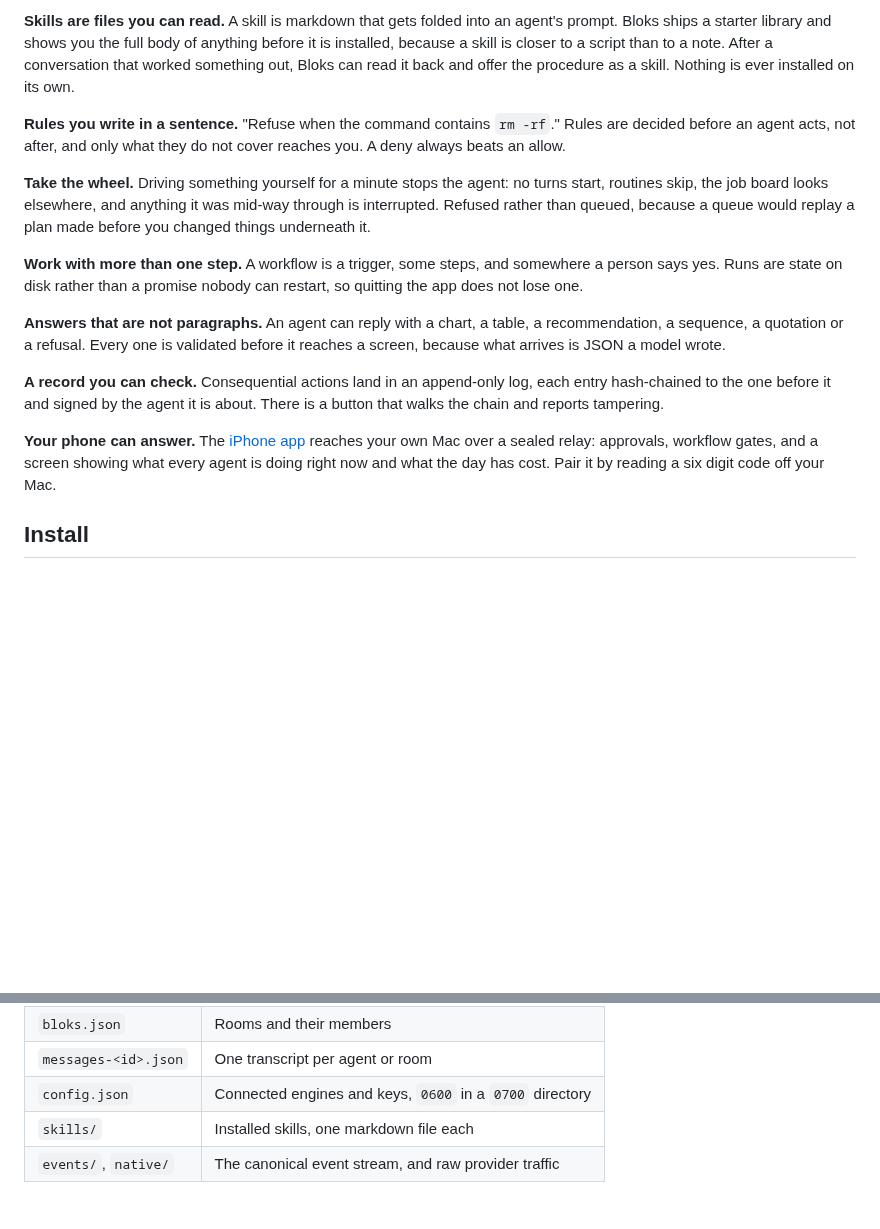
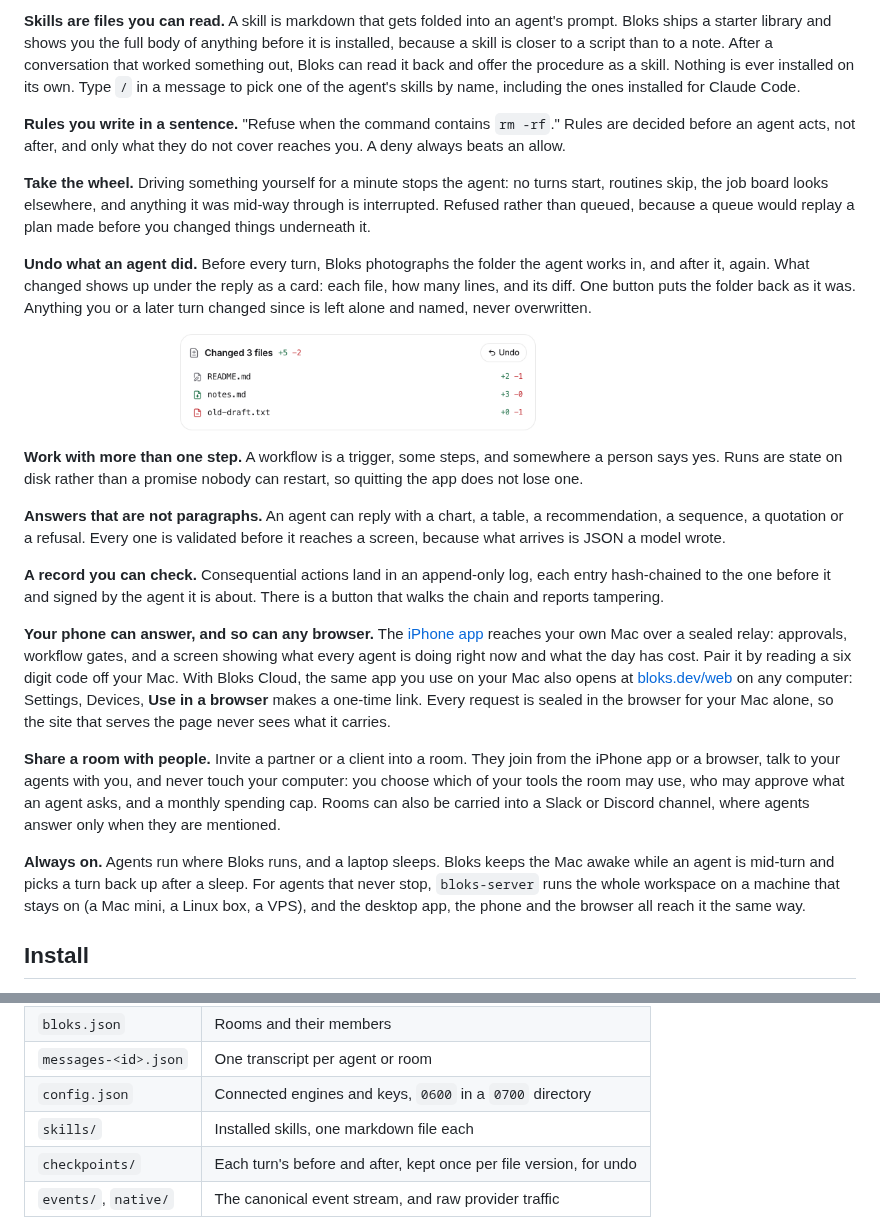
Before and after one commit to hamedgitty/bloks, a Markdown page: README.md, 2 parts joined by grey strips. Drawn GitHub-style; pictures changed too: docs/screenshots/changes-card.png (added); blank space fills up the shorter version.

Commit message:
Document undo, browser use, shared rooms and the server in the README
Also adds checkpoints and remote clients to the architecture notes.

```diff
--- a/README.md
+++ b/README.md
@@ -64,7 +64,8 @@ into an agent's prompt. Bloks ships a starter library and shows you the
 full body of anything before it is installed, because a skill is closer
 to a script than to a note. After a conversation that worked something
 out, Bloks can read it back and offer the procedure as a skill. Nothing
-is ever installed on its own.
+is ever installed on its own. Type `/` in a message to pick one of the
+agent's skills by name, including the ones installed for Claude Code.
 
 **Rules you write in a sentence.** "Refuse when the command contains
 `rm -rf`." Rules are decided before an agent acts, not after, and only
@@ -75,6 +76,16 @@ agent: no turns start, routines skip, the job board looks elsewhere, and
 anything it was mid-way through is interrupted. Refused rather than
 queued, because a queue would replay a plan made before you changed
 things underneath it.
+
+**Undo what an agent did.** Before every turn, Bloks photographs the
+folder the agent works in, and after it, again. What changed shows up
+under the reply as a card: each file, how many lines, and its diff. One
+button puts the folder back as it was. Anything you or a later turn
+changed since is left alone and named, never overwritten.
+
+<p align="center">
+  <img alt="A card under an agent's reply listing the three files it changed, with an Undo button" src="docs/screenshots/changes-card.png" width="520">
+</p>
 
 **Work with more than one step.** A workflow is a trigger, some steps,
 and somewhere a person says yes. Runs are state on disk rather than a
@@ -90,10 +101,27 @@ log, each entry hash-chained to the one before it and signed by the agent
 it is about. There is a button that walks the chain and reports
 tampering.
 
-**Your phone can answer.** The [iPhone app](https://apps.apple.com/app/bloks-ai-agents/id6804453451) reaches your own
+**Your phone can answer, and so can any browser.** The [iPhone app](https://apps.apple.com/app/bloks-ai-agents/id6804453451) reaches your own
 Mac over a sealed relay: approvals, workflow gates, and a screen showing
 what every agent is doing right now and what the day has cost. Pair it by
-reading a six digit code off your Mac.
+reading a six digit code off your Mac. With Bloks Cloud, the same app you
+use on your Mac also opens at [bloks.dev/web](https://bloks.dev/web) on
+any computer: Settings, Devices, **Use in a browser** makes a one-time
+link. Every request is sealed in the browser for your Mac alone, so the
+site that serves the page never sees what it carries.
+
+**Share a room with people.** Invite a partner or a client into a room.
+They join from the iPhone app or a browser, talk to your agents with
+you, and never touch your computer: you choose which of your tools the
+room may use, who may approve what an agent asks, and a monthly spending
+cap. Rooms can also be carried into a Slack or Discord channel, where
+agents answer only when they are mentioned.
+
+**Always on.** Agents run where Bloks runs, and a laptop sleeps. Bloks
+keeps the Mac awake while an agent is mid-turn and picks a turn back up
+after a sleep. For agents that never stop, `bloks-server` runs the whole
+workspace on a machine that stays on (a Mac mini, a Linux box, a VPS),
+and the desktop app, the phone and the browser all reach it the same way.
 
 ## Install
 
@@ -239,6 +267,7 @@ Everything is under `~/.bloks`:
 | `messages-<id>.json` | One transcript per agent or room |
 | `config.json` | Connected engines and keys, `0600` in a `0700` directory |
 | `skills/` | Installed skills, one markdown file each |
+| `checkpoints/` | Each turn's before and after, kept once per file version, for undo |
 | `events/`, `native/` | The canonical event stream, and raw provider traffic |
 
 Bloks has no server of its own. It makes two requests on its own behalf,
```
Also changed, not shown: docs/ARCHITECTURE.md (+24 -1 lines).
